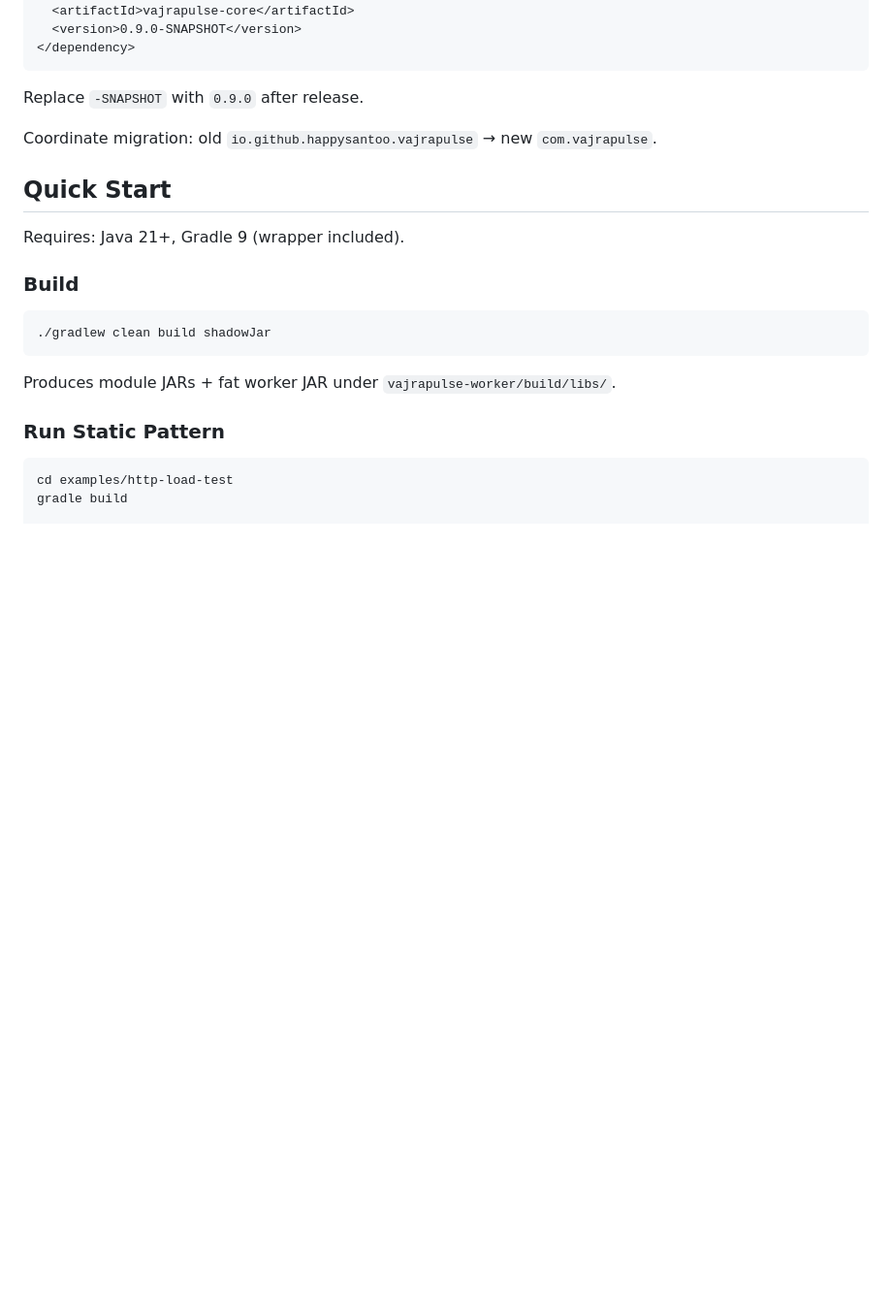
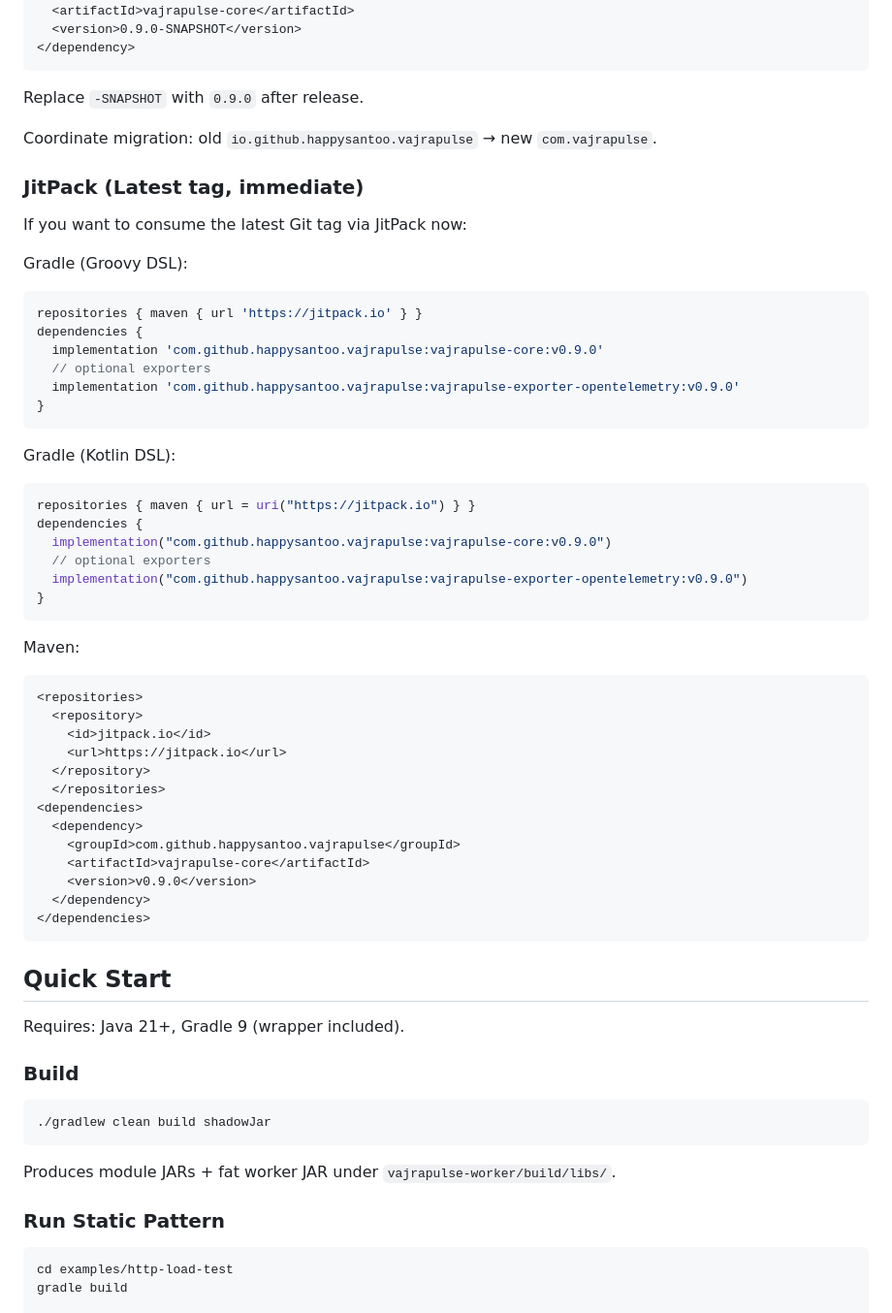
Before and after one commit to happysantoo/vajrapulse, a Markdown page: README.md, the part around the change printed below. Shown: that part at 97% size. GitHub-like rendering; blank space fills up the shorter version.

Commit message:
docs(readme): add JitPack badge and usage

````diff
--- a/README.md
+++ b/README.md
@@ -55,6 +56,47 @@ Maven:
 Replace `-SNAPSHOT` with `0.9.0` after release.
 
 Coordinate migration: old `io.github.happysantoo.vajrapulse` → new `com.vajrapulse`.
+
+### JitPack (Latest tag, immediate)
+
+If you want to consume the latest Git tag via JitPack now:
+
+Gradle (Groovy DSL):
+```groovy
+repositories { maven { url 'https://jitpack.io' } }
+dependencies {
+  implementation 'com.github.happysantoo.vajrapulse:vajrapulse-core:v0.9.0'
+  // optional exporters
+  implementation 'com.github.happysantoo.vajrapulse:vajrapulse-exporter-opentelemetry:v0.9.0'
+}
+```
+
+Gradle (Kotlin DSL):
+```kotlin
+repositories { maven { url = uri("https://jitpack.io") } }
+dependencies {
+  implementation("com.github.happysantoo.vajrapulse:vajrapulse-core:v0.9.0")
+  // optional exporters
+  implementation("com.github.happysantoo.vajrapulse:vajrapulse-exporter-opentelemetry:v0.9.0")
+}
+```
+
+Maven:
+```xml
+<repositories>
+  <repository>
+    <id>jitpack.io</id>
+    <url>https://jitpack.io</url>
+  </repository>
+  </repositories>
+<dependencies>
+  <dependency>
+    <groupId>com.github.happysantoo.vajrapulse</groupId>
+    <artifactId>vajrapulse-core</artifactId>
+    <version>v0.9.0</version>
+  </dependency>
+</dependencies>
+```
 
 ## Quick Start
 
````
Also changed, not shown: other parts of README.md (+1 -0 lines).
